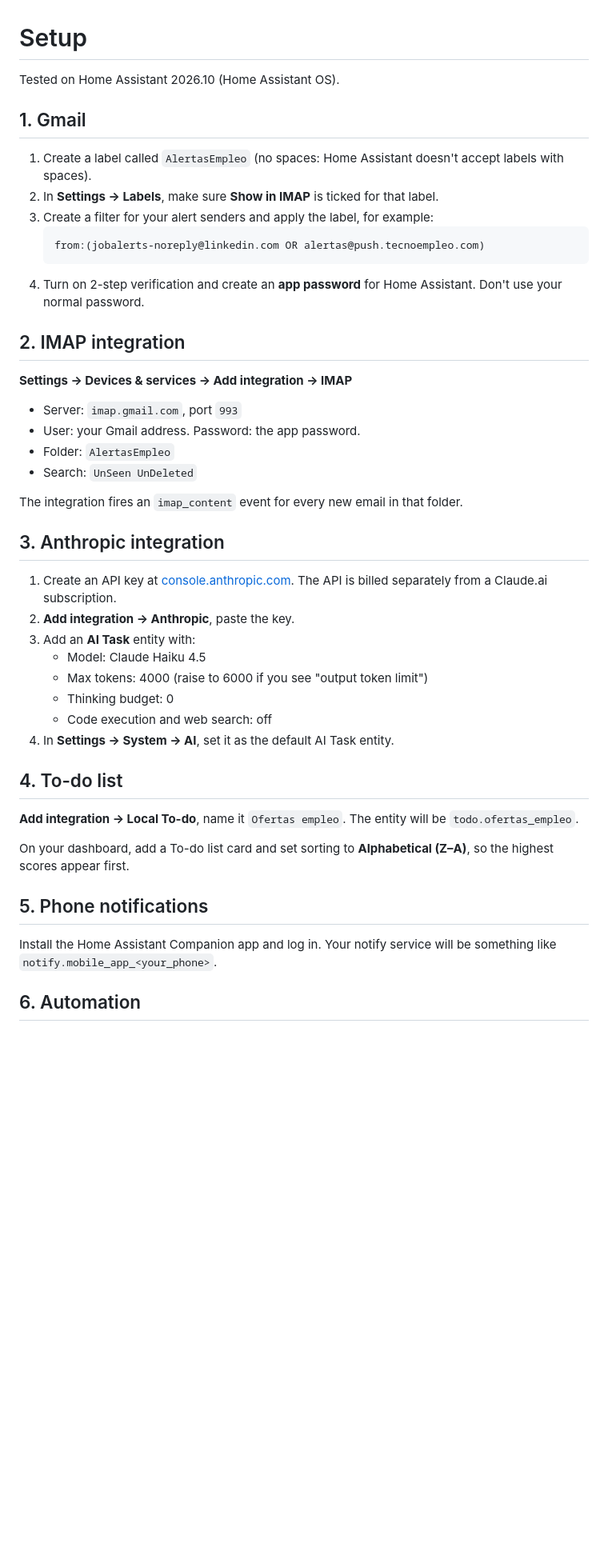
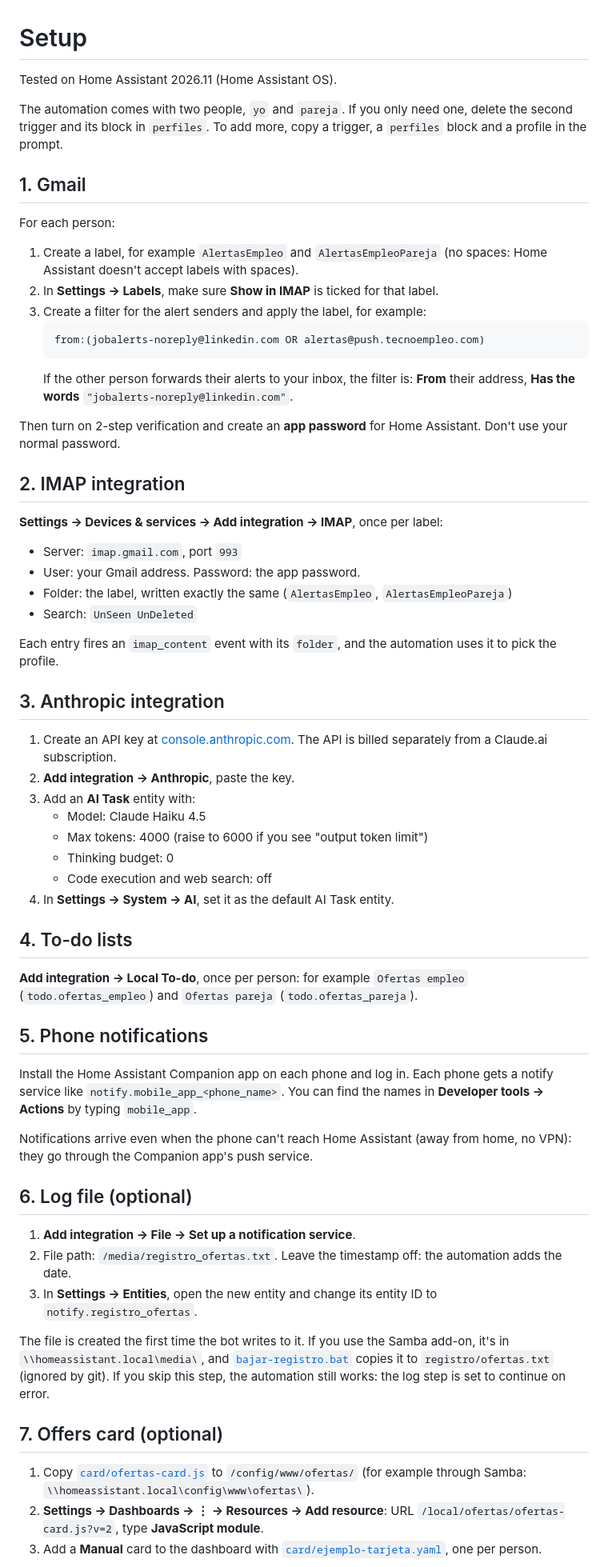
Before and after one commit to josevillar99/ha-job-alert-bot, a Markdown page: docs/setup.md, the part around one of its changes. Shown at 80% size. GitHub-like rendering; blank space fills up the shorter version.

````diff
--- a/docs/setup.md
+++ b/docs/setup.md
@@ -1,27 +1,33 @@
 # Setup
 
-Tested on Home Assistant 2026.10 (Home Assistant OS).
+Tested on Home Assistant 2026.11 (Home Assistant OS).
+
+The automation comes with two people, `yo` and `pareja`. If you only need one, delete the second trigger and its block in `perfiles`. To add more, copy a trigger, a `perfiles` block and a profile in the prompt.
 
 ## 1. Gmail
 
-1. Create a label called `AlertasEmpleo` (no spaces: Home Assistant doesn't accept labels with spaces).
+For each person:
+
+1. Create a label, for example `AlertasEmpleo` and `AlertasEmpleoPareja` (no spaces: Home Assistant doesn't accept labels with spaces).
 2. In **Settings → Labels**, make sure **Show in IMAP** is ticked for that label.
-3. Create a filter for your alert senders and apply the label, for example:
+3. Create a filter for the alert senders and apply the label, for example:
    ```
    from:(jobalerts-noreply@linkedin.com OR alertas@push.tecnoempleo.com)
    ```
-4. Turn on 2-step verification and create an **app password** for Home Assistant. Don't use your normal password.
+   If the other person forwards their alerts to your inbox, the filter is: **From** their address, **Has the words** `"jobalerts-noreply@linkedin.com"`.
+
+Then turn on 2-step verification and create an **app password** for Home Assistant. Don't use your normal password.
 
 ## 2. IMAP integration
 
-**Settings → Devices & services → Add integration → IMAP**
+**Settings → Devices & services → Add integration → IMAP**, once per label:
 
 - Server: `imap.gmail.com`, port `993`
 - User: your Gmail address. Password: the app password.
-- Folder: `AlertasEmpleo`
+- Folder: the label, written exactly the same (`AlertasEmpleo`, `AlertasEmpleoPareja`)
 - Search: `UnSeen UnDeleted`
 
-The integration fires an `imap_content` event for every new email in that folder.
+Each entry fires an `imap_content` event with its `folder`, and the automation uses it to pick the profile.
 
 ## 3. Anthropic integration
 
@@ -34,14 +40,27 @@ The integration fires an `imap_content` event for every new email in that folder
    - Code execution and web search: off
 4. In **Settings → System → AI**, set it as the default AI Task entity.
 
-## 4. To-do list
+## 4. To-do lists
 
-**Add integration → Local To-do**, name it `Ofertas empleo`. The entity will be `todo.ofertas_empleo`.
-
-On your dashboard, add a To-do list card and set sorting to **Alphabetical (Z–A)**, so the highest scores appear first.
+**Add integration → Local To-do**, once per person: for example `Ofertas empleo` (`todo.ofertas_empleo`) and `Ofertas pareja` (`todo.ofertas_pareja`).
 
 ## 5. Phone notifications
 
-Install the Home Assistant Companion app and log in. Your notify service will be something like `notify.mobile_app_<your_phone>`.
+Install the Home Assistant Companion app on each phone and log in. Each phone gets a notify service like `notify.mobile_app_<phone_name>`. You can find the names in **Developer tools → Actions** by typing `mobile_app`.
 
-## 6. Automation
+Notifications arrive even when the phone can't reach Home Assistant (away from home, no VPN): they go through the Companion app's push service.
+
+## 6. Log file (optional)
+
+1. **Add integration → File → Set up a notification service**.
+2. File path: `/media/registro_ofertas.txt`. Leave the timestamp off: the automation adds the date.
+3. In **Settings → Entities**, open the new entity and change its entity ID to `notify.registro_ofertas`.
+
+The file is created the first time the bot writes to it. If you use the Samba add-on, it's in `\\homeassistant.local\media\`, and [`bajar-registro.bat`](../bajar-registro.bat) copies it to `registro/ofertas.txt` (ignored by git). If you skip this step, the automation still works: the log step is set to continue on error.
+
+## 7. Offers card (optional)
+
+1. Copy [`card/ofertas-card.js`](../card/ofertas-card.js) to `/config/www/ofertas/` (for example through Samba: `\\homeassistant.local\config\www\ofertas\`).
+2. **Settings → Dashboards → ⋮ → Resources → Add resource**: URL `/local/ofertas/ofertas-card.js?v=2`, type **JavaScript module**.
+3. Add a **Manual** card to the dashboard with [`card/ejemplo-tarjeta.yaml`](../card/ejemplo-tarjeta.yaml), one per person.
+
````
Also changed, not shown: other parts of docs/setup.md (+7 -3 lines), README.md (+49 -42 lines), docs/images/ofertas-card.png (added), docs/images/todo-list.png (deleted), 7 other files.
